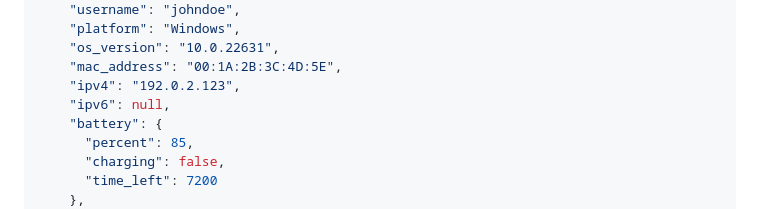
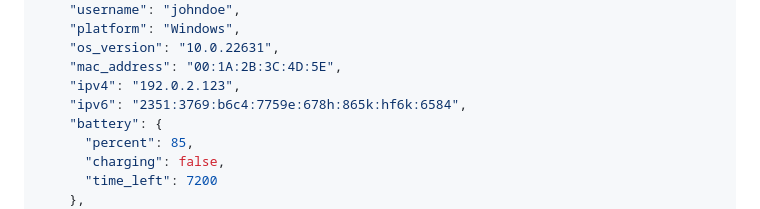
Before and after one commit to iNarrow12/Tracewire, a Markdown page: README.md, the part around the change. GitHub-like rendering.

```diff
--- a/README.md
+++ b/README.md
@@ -210,7 +210,7 @@ Each agent’s data is stored as a JSON file inside `server/devices/`. Below is
     "os_version": "10.0.22631",
     "mac_address": "00:1A:2B:3C:4D:5E",
     "ipv4": "192.0.2.123",
-    "ipv6": null,
+    "ipv6": "2351:3769:b6c4:7759e:678h:865k:hf6k:6584",
     "battery": {
       "percent": 85,
       "charging": false,
```
